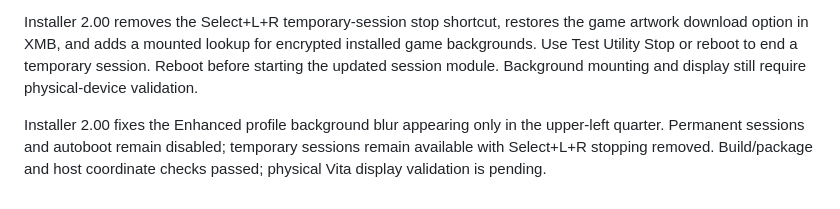
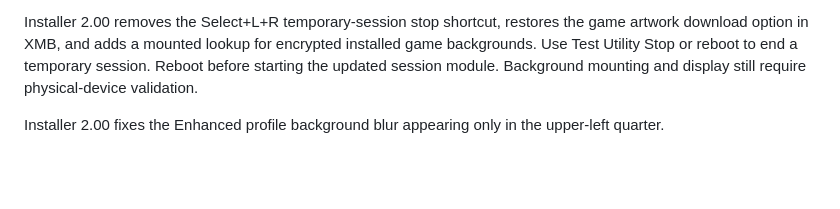
Before and after one commit to alternativeConsience/lumaXMB, a Markdown page: README.md, the part around the change. GitHub-like rendering; blank space fills up the shorter version.

```diff
--- a/README.md
+++ b/README.md
@@ -66,4 +66,4 @@ Permanent-session startup is not fixed by this release; activation is disabled.
 
 Installer 2.00 removes the Select+L+R temporary-session stop shortcut, restores the game artwork download option in XMB, and adds a mounted lookup for encrypted installed game backgrounds. Use Test Utility Stop or reboot to end a temporary session. Reboot before starting the updated session module. Background mounting and display still require physical-device validation.
 
-Installer 2.00 fixes the Enhanced profile background blur appearing only in the upper-left quarter. Permanent sessions and autoboot remain disabled; temporary sessions remain available with Select+L+R stopping removed. Build/package and host coordinate checks passed; physical Vita display validation is pending.
+Installer 2.00 fixes the Enhanced profile background blur appearing only in the upper-left quarter.
```
